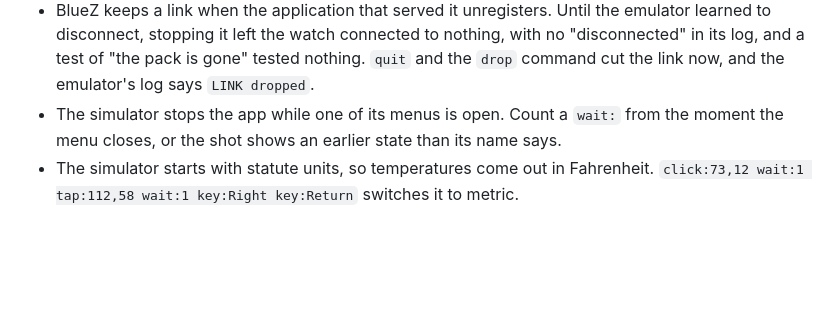
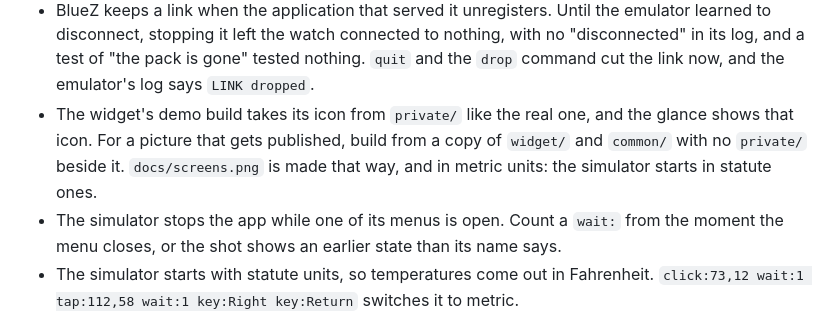
Before and after one commit to mtarabrikov-jb/thermic-connectiq, a Markdown page: AGENTS.md, the part around the change. GitHub-like rendering; blank space fills up the shorter version.

```diff
--- a/AGENTS.md
+++ b/AGENTS.md
@@ -256,6 +256,10 @@ Connect IQ:
   emulator learned to disconnect, stopping it left the watch connected to nothing, with
   no "disconnected" in its log, and a test of "the pack is gone" tested nothing. `quit`
   and the `drop` command cut the link now, and the emulator's log says `LINK dropped`.
+- The widget's demo build takes its icon from `private/` like the real one, and the
+  glance shows that icon. For a picture that gets published, build from a copy of
+  `widget/` and `common/` with no `private/` beside it. `docs/screens.png` is made that
+  way, and in metric units: the simulator starts in statute ones.
 - The simulator stops the app while one of its menus is open. Count a `wait:` from the
   moment the menu closes, or the shot shows an earlier state than its name says.
 - The simulator starts with statute units, so temperatures come out in Fahrenheit.
```
Also changed, not shown: README.md (+5 -3 lines), docs/screens.png.
